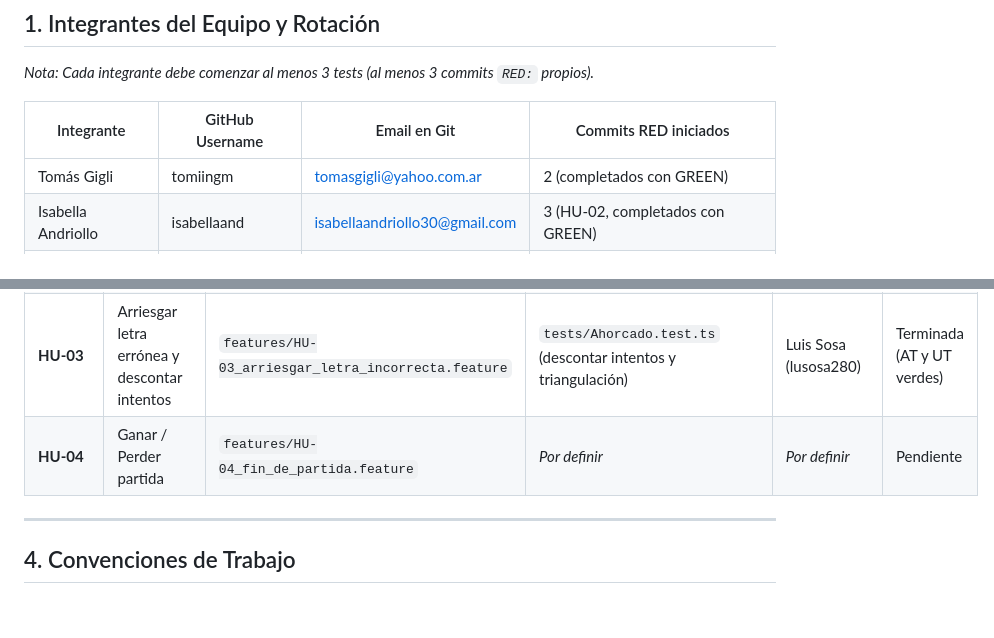
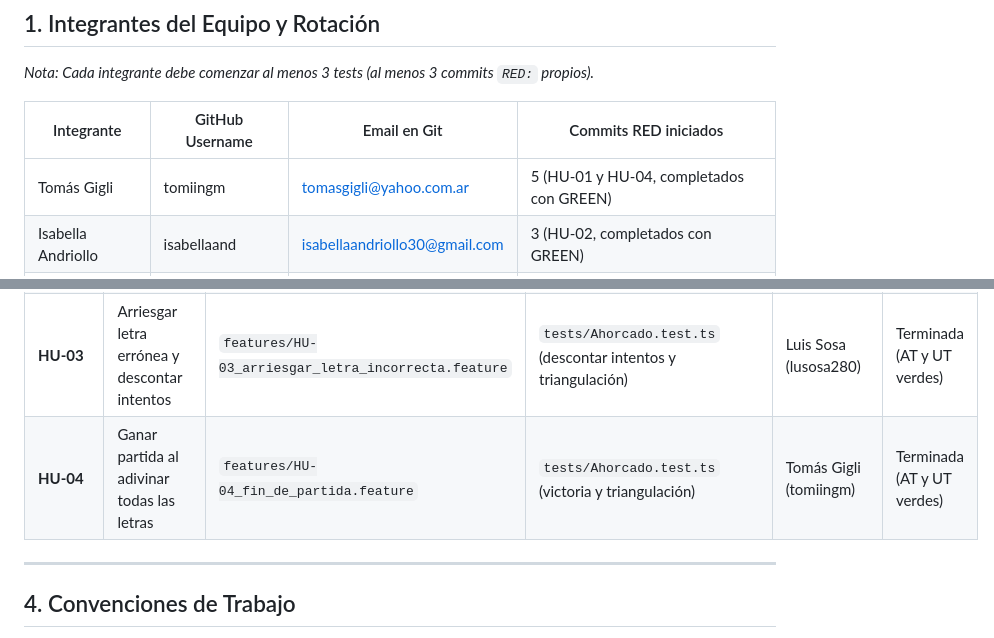
Before and after one commit to chiaradelpo03/Metodologias-Agiles-Grupo4, a Markdown page: NOTES.md, 2 parts joined by grey strips. Rendered like a GitHub page; blank space fills up the shorter version.

Commit message:
DOCS: registrar trazabilidad de HU-04 y actualizacion de rotacion de integrantes

```diff
--- a/NOTES.md
+++ b/NOTES.md
@@ -9,7 +9,7 @@ Este documento registra la trazabilidad entre **Historias de Usuario**, **Criter
 
 | Integrante | GitHub Username | Email en Git | Commits RED iniciados |
 |------------|-----------------|--------------|-----------------------|
-| Tomás Gigli | tomiingm | tomasgigli@yahoo.com.ar | 2 (completados con GREEN) |
+| Tomás Gigli | tomiingm | tomasgigli@yahoo.com.ar | 5 (HU-01 y HU-04, completados con GREEN) |
 | Isabella Andriollo | isabellaand | isabellaandriollo30@gmail.com | 3 (HU-02, completados con GREEN) |
 | Luis Sosa | lusosa280 | luis.ant.sosa@gmail.com | 3 (HU-03, completados con GREEN) |
 | Chiara Del Po | chiaradelpo03 | chiaradelpo@gmail.com | 0 |
@@ -31,7 +31,7 @@ Este documento registra la trazabilidad entre **Historias de Usuario**, **Criter
 | **HU-01** | Mostrar guiones según la palabra secreta | `features/HU-01_palabra_oculta.feature` | `src/domain/Ahorcado.test.ts` (enmascarado inicial) | Tomás Gigli (tomiingm) | Terminada (AT y UT verdes) |
 | **HU-02** | Arriesgar letra acertada | `features/HU-02_arriesgar_letra_acertada.feature` | `tests/Ahorcado.test.ts` (letra acertada) | Isabella Andriollo (isabellaand) | Terminada (AT y UT verdes) |
 | **HU-03** | Arriesgar letra errónea y descontar intentos | `features/HU-03_arriesgar_letra_incorrecta.feature` | `tests/Ahorcado.test.ts` (descontar intentos y triangulación) | Luis Sosa (lusosa280) | Terminada (AT y UT verdes) |
-| **HU-04** | Ganar / Perder partida | `features/HU-04_fin_de_partida.feature` | *Por definir* | *Por definir* | Pendiente |
+| **HU-04** | Ganar partida al adivinar todas las letras | `features/HU-04_fin_de_partida.feature` | `tests/Ahorcado.test.ts` (victoria y triangulación) | Tomás Gigli (tomiingm) | Terminada (AT y UT verdes) |
 
 ---
 
```
